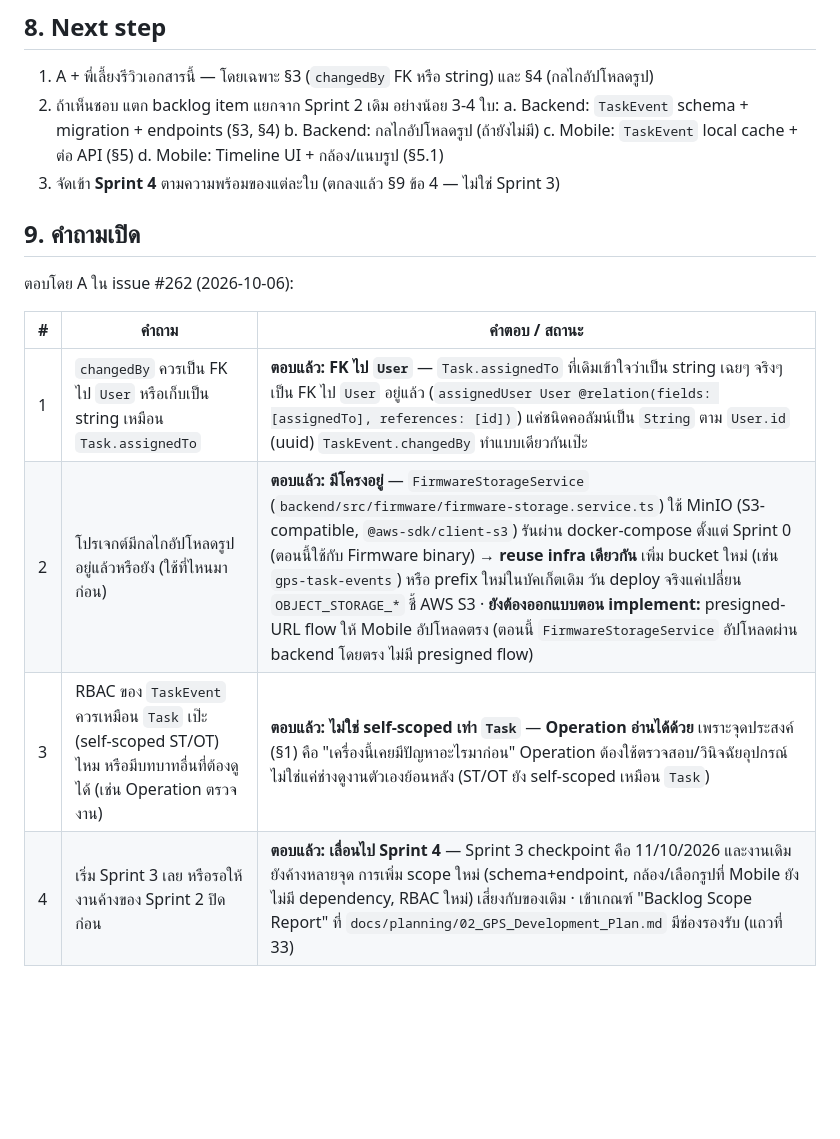
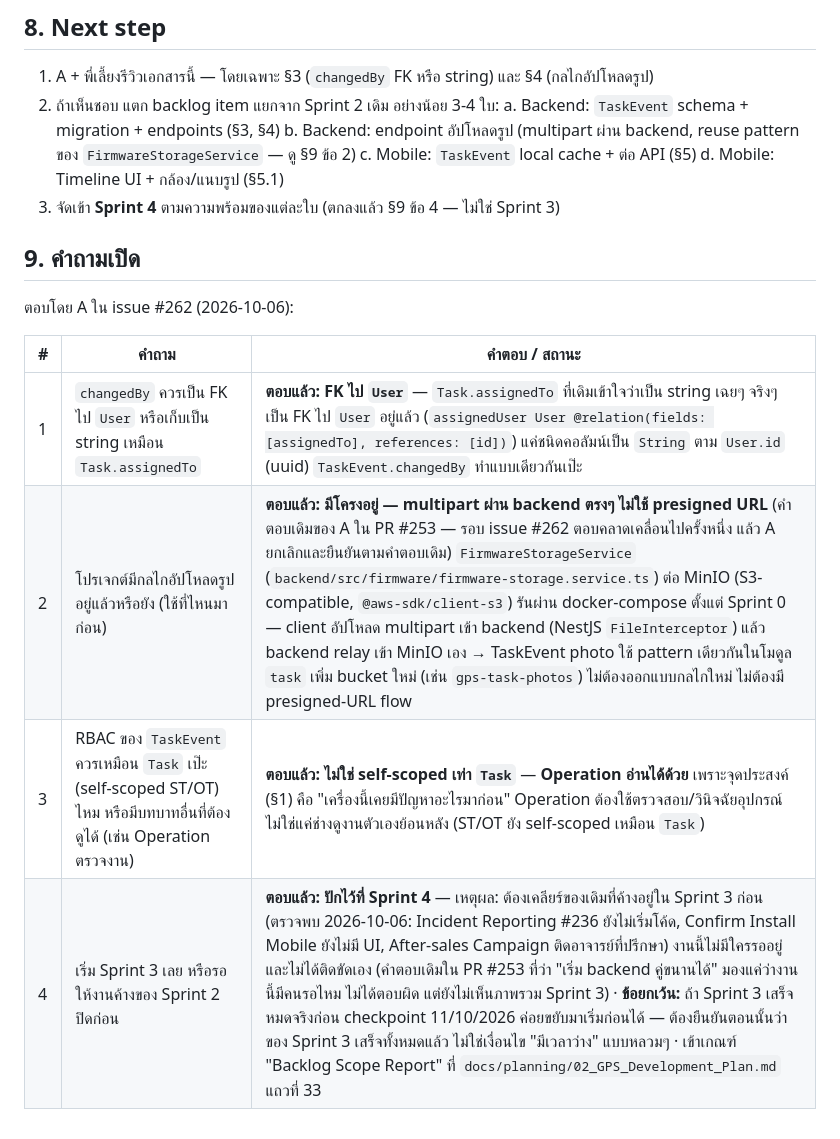
Before and after one commit to dtc-gps-team/gps-config-firmware-center, a Markdown page: docs/16_Task_Event_History_Proposal.md, the part around the change. Drawn GitHub-style; blank space fills up the shorter version.

Commit message:
docs: แก้ §9 ข้อ 2/4 ตามที่ A แก้คำตอบใน issue #262 (multipart ผ่าน backend ไม่ใช้ presigned, Sprint 4 พร้อมเหตุผลและข้อยกเว้น)

```diff
--- a/docs/16_Task_Event_History_Proposal.md
+++ b/docs/16_Task_Event_History_Proposal.md
@@ -103,7 +103,7 @@ dependency ใหม่ และขอ permission กล้อง/คลัง
 1. A + พี่เลี้ยงรีวิวเอกสารนี้ — โดยเฉพาะ §3 (`changedBy` FK หรือ string) และ §4 (กลไกอัปโหลดรูป)
 2. ถ้าเห็นชอบ แตก backlog item แยกจาก Sprint 2 เดิม อย่างน้อย 3-4 ใบ:
    a. Backend: `TaskEvent` schema + migration + endpoints (§3, §4)
-   b. Backend: กลไกอัปโหลดรูป (ถ้ายังไม่มี)
+   b. Backend: endpoint อัปโหลดรูป (multipart ผ่าน backend, reuse pattern ของ `FirmwareStorageService` — ดู §9 ข้อ 2)
    c. Mobile: `TaskEvent` local cache + ต่อ API (§5)
    d. Mobile: Timeline UI + กล้อง/แนบรูป (§5.1)
 3. จัดเข้า **Sprint 4** ตามความพร้อมของแต่ละใบ (ตกลงแล้ว §9 ข้อ 4 — ไม่ใช่ Sprint 3)
@@ -115,6 +115,6 @@ dependency ใหม่ และขอ permission กล้อง/คลัง
 | # | คำถาม | คำตอบ / สถานะ |
 |---|---|---|
 | 1 | `changedBy` ควรเป็น FK ไป `User` หรือเก็บเป็น string เหมือน `Task.assignedTo` | **ตอบแล้ว: FK ไป `User`** — `Task.assignedTo` ที่เดิมเข้าใจว่าเป็น string เฉยๆ จริงๆ เป็น FK ไป `User` อยู่แล้ว (`assignedUser User @relation(fields: [assignedTo], references: [id])`) แค่ชนิดคอลัมน์เป็น `String` ตาม `User.id` (uuid) `TaskEvent.changedBy` ทำแบบเดียวกันเป๊ะ |
-| 2 | โปรเจกต์มีกลไกอัปโหลดรูปอยู่แล้วหรือยัง (ใช้ที่ไหนมาก่อน) | **ตอบแล้ว: มีโครงอยู่** — `FirmwareStorageService` (`backend/src/firmware/firmware-storage.service.ts`) ใช้ MinIO (S3-compatible, `@aws-sdk/client-s3`) รันผ่าน docker-compose ตั้งแต่ Sprint 0 (ตอนนี้ใช้กับ Firmware binary) → **reuse infra เดียวกัน** เพิ่ม bucket ใหม่ (เช่น `gps-task-events`) หรือ prefix ใหม่ในบัคเก็ตเดิม วัน deploy จริงแค่เปลี่ยน `OBJECT_STORAGE_*` ชี้ AWS S3 · **ยังต้องออกแบบตอน implement:** presigned-URL flow ให้ Mobile อัปโหลดตรง (ตอนนี้ `FirmwareStorageService` อัปโหลดผ่าน backend โดยตรง ไม่มี presigned flow) |
+| 2 | โปรเจกต์มีกลไกอัปโหลดรูปอยู่แล้วหรือยัง (ใช้ที่ไหนมาก่อน) | **ตอบแล้ว: มีโครงอยู่ — multipart ผ่าน backend ตรงๆ ไม่ใช้ presigned URL** (คำตอบเดิมของ A ใน PR #253 — รอบ issue #262 ตอบคลาดเคลื่อนไปครั้งหนึ่ง แล้ว A ยกเลิกและยืนยันตามคำตอบเดิม) `FirmwareStorageService` (`backend/src/firmware/firmware-storage.service.ts`) ต่อ MinIO (S3-compatible, `@aws-sdk/client-s3`) รันผ่าน docker-compose ตั้งแต่ Sprint 0 — client อัปโหลด multipart เข้า backend (NestJS `FileInterceptor`) แล้ว backend relay เข้า MinIO เอง → TaskEvent photo ใช้ pattern เดียวกันในโมดูล `task` เพิ่ม bucket ใหม่ (เช่น `gps-task-photos`) ไม่ต้องออกแบบกลไกใหม่ ไม่ต้องมี presigned-URL flow |
 | 3 | RBAC ของ `TaskEvent` ควรเหมือน `Task` เป๊ะ (self-scoped ST/OT) ไหม หรือมีบทบาทอื่นที่ต้องดูได้ (เช่น Operation ตรวจงาน) | **ตอบแล้ว: ไม่ใช่ self-scoped เท่า `Task`** — **Operation อ่านได้ด้วย** เพราะจุดประสงค์ (§1) คือ "เครื่องนี้เคยมีปัญหาอะไรมาก่อน" Operation ต้องใช้ตรวจสอบ/วินิจฉัยอุปกรณ์ ไม่ใช่แค่ช่างดูงานตัวเองย้อนหลัง (ST/OT ยัง self-scoped เหมือน `Task`) |
-| 4 | เริ่ม Sprint 3 เลย หรือรอให้งานค้างของ Sprint 2 ปิดก่อน | **ตอบแล้ว: เลื่อนไป Sprint 4** — Sprint 3 checkpoint คือ 11/10/2026 และงานเดิมยังค้างหลายจุด การเพิ่ม scope ใหม่ (schema+endpoint, กล้อง/เลือกรูปที่ Mobile ยังไม่มี dependency, RBAC ใหม่) เสี่ยงกับของเดิม · เข้าเกณฑ์ "Backlog Scope Report" ที่ `docs/planning/02_GPS_Development_Plan.md` มีช่องรองรับ (แถวที่ 33) |
+| 4 | เริ่ม Sprint 3 เลย หรือรอให้งานค้างของ Sprint 2 ปิดก่อน | **ตอบแล้ว: ปักไว้ที่ Sprint 4** — เหตุผล: ต้องเคลียร์ของเดิมที่ค้างอยู่ใน Sprint 3 ก่อน (ตรวจพบ 2026-10-06: Incident Reporting #236 ยังไม่เริ่มโค้ด, Confirm Install Mobile ยังไม่มี UI, After-sales Campaign ติดอาจารย์ที่ปรึกษา) งานนี้ไม่มีใครรออยู่และไม่ได้ติดขัดเอง (คำตอบเดิมใน PR #253 ที่ว่า "เริ่ม backend คู่ขนานได้" มองแค่ว่างานนี้มีคนรอไหม ไม่ได้ตอบผิด แต่ยังไม่เห็นภาพรวม Sprint 3) · **ข้อยกเว้น:** ถ้า Sprint 3 เสร็จหมดจริงก่อน checkpoint 11/10/2026 ค่อยขยับมาเริ่มก่อนได้ — ต้องยืนยันตอนนั้นว่าของ Sprint 3 เสร็จทั้งหมดแล้ว ไม่ใช่เงื่อนไข "มีเวลาว่าง" แบบหลวมๆ · เข้าเกณฑ์ "Backlog Scope Report" ที่ `docs/planning/02_GPS_Development_Plan.md` แถวที่ 33 |
```
